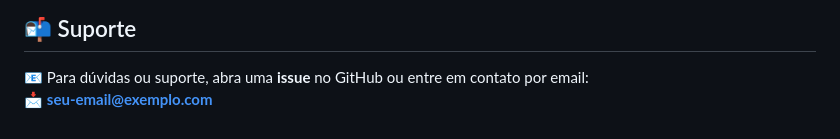
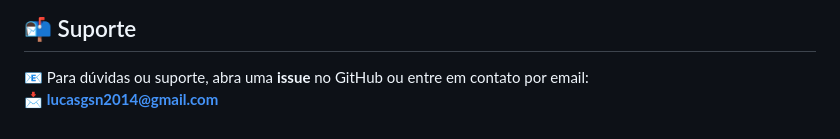
Before and after one commit to LucasNeris-Est/FastAPI-Gerador-de-POPs, a Markdown page: README.md, the part around the change. Rendered like a GitHub page.

```diff
--- a/README.md
+++ b/README.md
@@ -213,4 +213,4 @@ Este projeto está licenciado sob a **MIT License** - veja o arquivo [LICENSE.md
 ## 📬 Suporte
 
 📧 Para dúvidas ou suporte, abra uma **issue** no GitHub ou entre em contato por email:
-📩 **seu-email@exemplo.com**
+📩 **lucasgsn2014@gmail.com**
```
